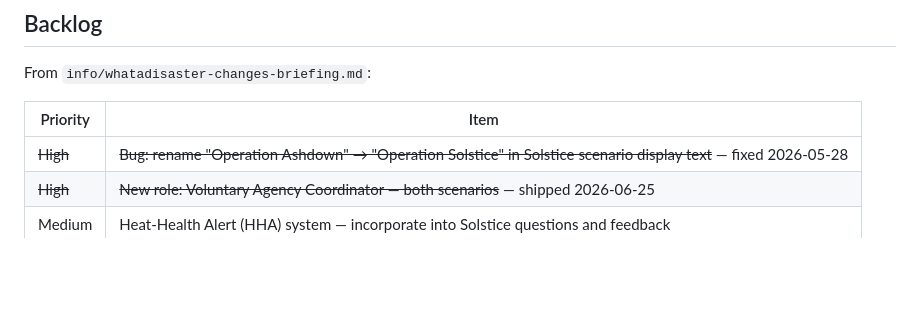
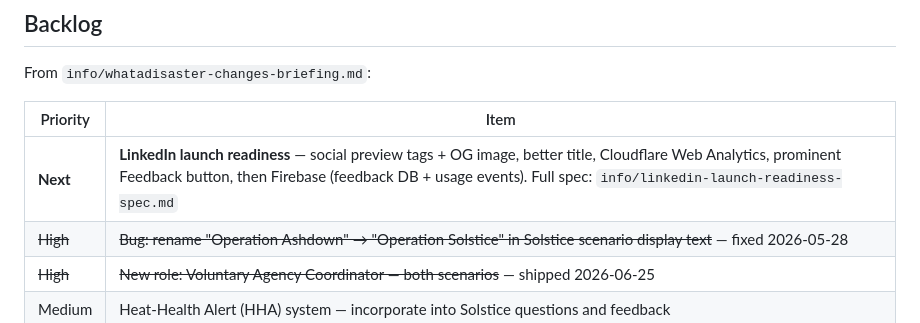
Before and after one commit to BenjuiceMcJuice/Whatadisaster, a Markdown page: DEVLOG.md, the part around the change. Drawn GitHub-style; blank space fills up the shorter version.

```diff
--- a/DEVLOG.md
+++ b/DEVLOG.md
@@ -49,6 +49,7 @@ From `info/whatadisaster-changes-briefing.md`:
 
 | Priority | Item |
 |----------|------|
+| **Next** | **LinkedIn launch readiness** — social preview tags + OG image, better title, Cloudflare Web Analytics, prominent Feedback button, then Firebase (feedback DB + usage events). Full spec: `info/linkedin-launch-readiness-spec.md` |
 | ~~High~~ | ~~Bug: rename "Operation Ashdown" → "Operation Solstice" in Solstice scenario display text~~ — fixed 2026-05-28 |
 | ~~High~~ | ~~New role: Voluntary Agency Coordinator — both scenarios~~ — shipped 2026-06-25 |
 | Medium   | Heat-Health Alert (HHA) system — incorporate into Solstice questions and feedback |
```
Also changed, not shown: info/linkedin-launch-readiness-spec.md (added, +128 -0 lines).
